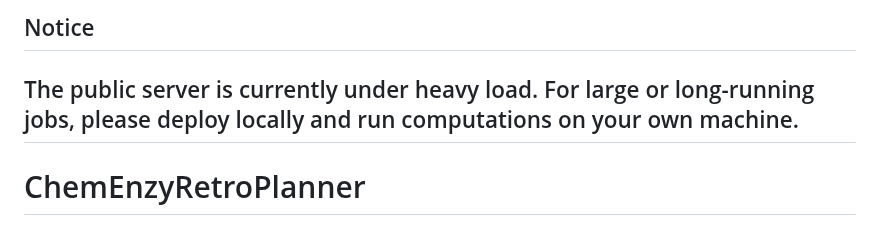
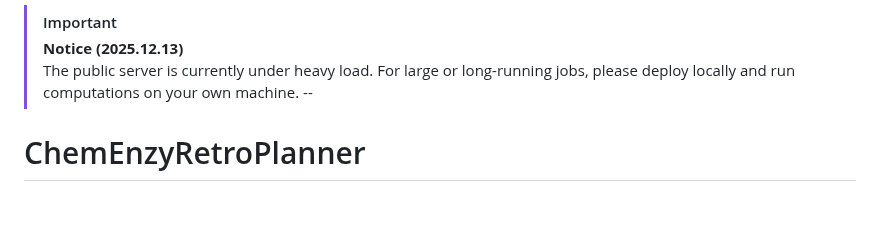
Before and after one commit to wangxr0526/ChemEnzyRetroPlanner, a Markdown page: README.md, the part around the change. Drawn GitHub-style.

Commit message:
add notice

```diff
--- a/README.md
+++ b/README.md
@@ -1,6 +1,6 @@
-## Notice
-
-The public server is currently under heavy load. For large or long-running jobs, please deploy locally and run computations on your own machine.
+> [!IMPORTANT]
+> **Notice (2025.12.13)**
+> The public server is currently under heavy load. For large or long-running jobs, please deploy locally and run computations on your own machine.
 --
 
 # ChemEnzyRetroPlanner
```
